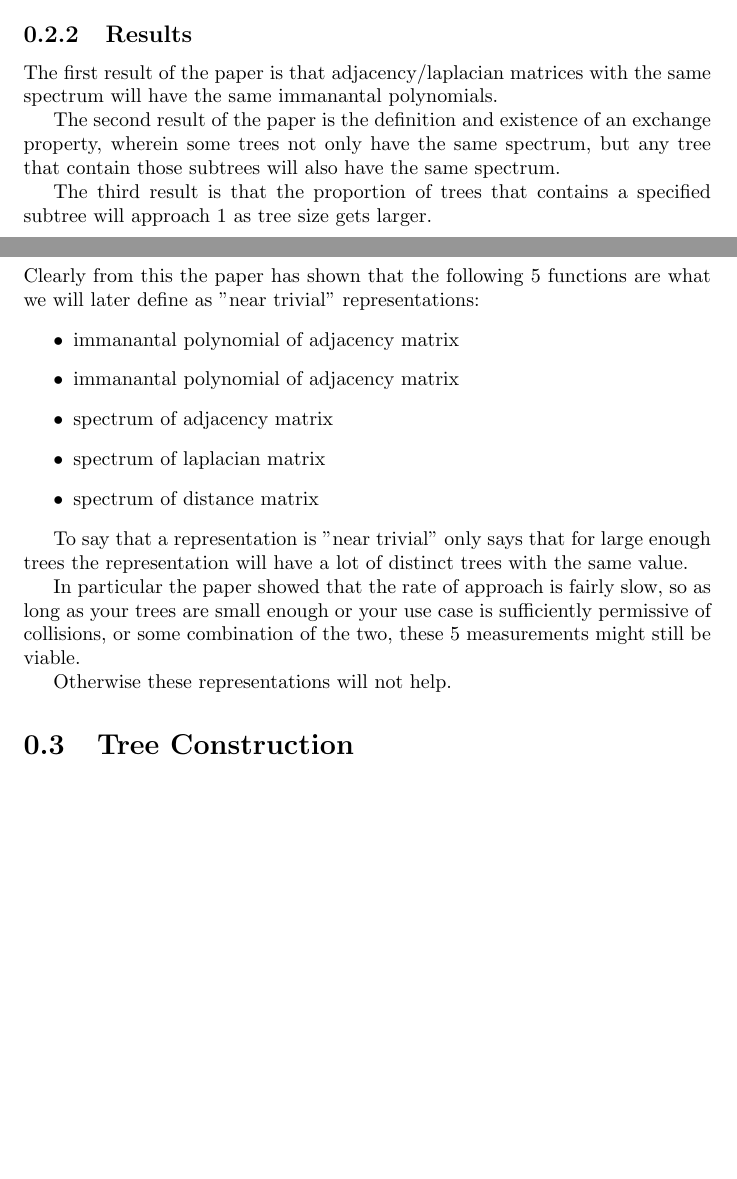
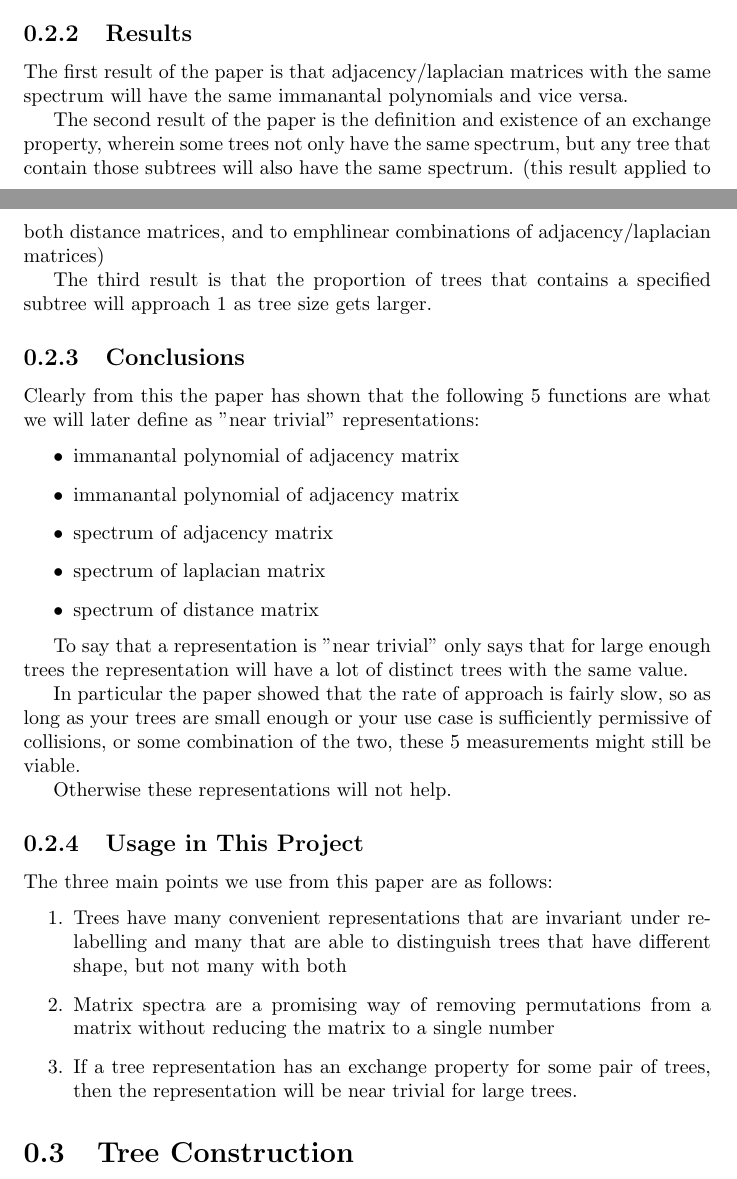
Before and after one commit to spiveeworks/treeshapes, a LaTeX document (report.tex): two parts of pages 1 and 2 of 16, joined at a grey line, cut so that both start at the same text, the shorter picture padded with empty space. Compiled offline with pdfLaTeX.

Commit message:
notes from actually reading matsen

```diff
--- a/report.tex
+++ b/report.tex
@@ -39,9 +39,9 @@ This is shown by making 3 important arguments, from which the failure of these r
 
 \subsection{Results}
 
-The first result of the paper is that adjacency/laplacian matrices with the same spectrum will have the same immanantal polynomials.
+The first result of the paper is that adjacency/laplacian matrices with the same spectrum will have the same immanantal polynomials and vice versa.
 
-The second result of the paper is the definition and existence of an exchange property, wherein some trees not only have the same spectrum, but any tree that contain those subtrees will also have the same spectrum.
+The second result of the paper is the definition and existence of an exchange property, wherein some trees not only have the same spectrum, but any tree that contain those subtrees will also have the same spectrum. (this result applied to both distance matrices, and to emph{linear combinations} of adjacency/laplacian matrices)
 
 The third result is that the proportion of trees that contains a specified subtree will approach 1 as tree size gets larger.
 
@@ -61,6 +61,15 @@ To say that a representation is "near trivial" only says that for large enough t
 In particular the paper showed that the rate of approach is fairly slow, so as long as your trees are small enough or your use case is sufficiently permissive of collisions, or some combination of the two, these 5 measurements might still be viable.
 
 Otherwise these representations will not help.
+
+\subsection{Usage in This Project}
+
+The three main points we use from this paper are as follows:
+\begin{enumerate}
+	\item Trees have many convenient representations that are invariant under relabelling and many that are able to distinguish trees that have different shape, but not many with both
+	\item Matrix spectra are a promising way of removing permutations from a matrix without reducing the matrix to a single number
+	\item If a tree representation has an exchange property for some pair of trees, then the representation will be near trivial for large trees.
+\end{enumerate}
 
 \section{Tree Construction}
 
```
